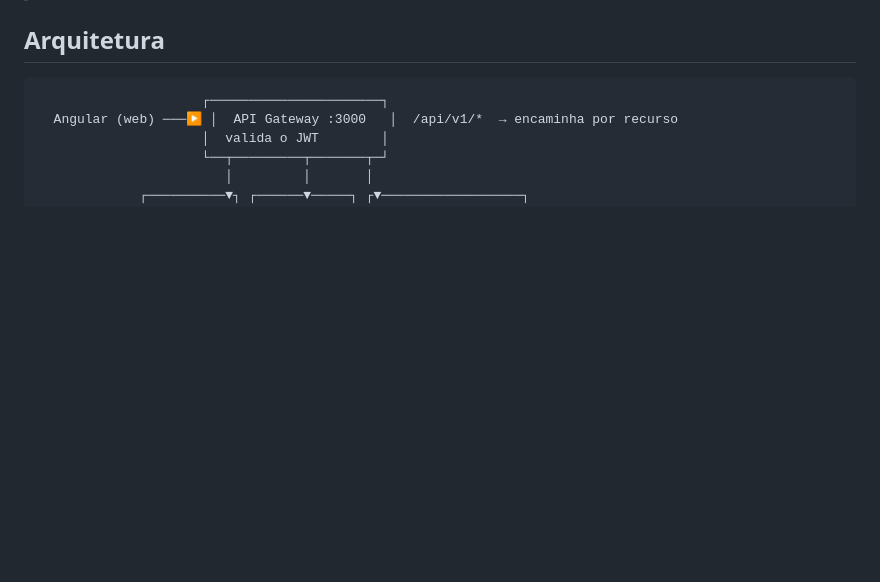
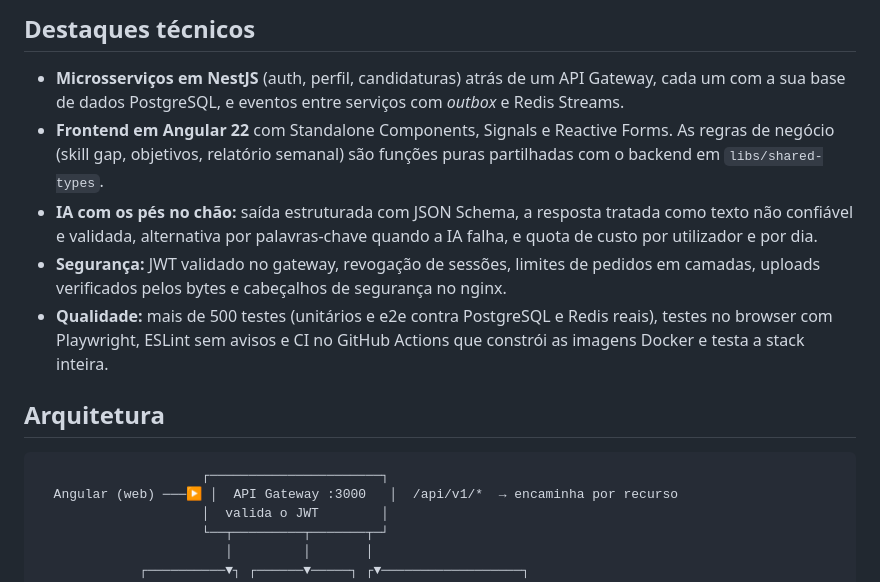
Before and after one commit to azevedo22/DevStart-EI, a Markdown page: README.md, the part around one of its changes. Drawn GitHub-style; blank space fills up the shorter version.

```diff
--- a/README.md
+++ b/README.md
@@ -16,3 +34,15 @@ Ajuda a responder a três perguntas:
+## Destaques técnicos
+
+- **Microsserviços em NestJS** (auth, perfil, candidaturas) atrás de um API Gateway, cada um com a sua base
+  de dados PostgreSQL, e eventos entre serviços com _outbox_ e Redis Streams.
+- **Frontend em Angular 22** com Standalone Components, Signals e Reactive Forms. As regras de negócio
+  (skill gap, objetivos, relatório semanal) são funções puras partilhadas com o backend em `libs/shared-types`.
+- **IA com os pés no chão:** saída estruturada com JSON Schema, a resposta tratada como texto não confiável e
+  validada, alternativa por palavras-chave quando a IA falha, e quota de custo por utilizador e por dia.
+- **Segurança:** JWT validado no gateway, revogação de sessões, limites de pedidos em camadas, uploads
+  verificados pelos bytes e cabeçalhos de segurança no nginx.
+- **Qualidade:** mais de 500 testes (unitários e e2e contra PostgreSQL e Redis reais), testes no browser com
+  Playwright, ESLint sem avisos e CI no GitHub Actions que constrói as imagens Docker e testa a stack inteira.
 
 ## Arquitetura
 
```
Also changed, not shown: other parts of README.md (+23 -5 lines), docs/screenshots/candidaturas.png (added), docs/screenshots/importar-cv.png (added), docs/screenshots/progresso.png (added), docs/screenshots/skill-gap.png (added), docs/screenshots/vagas.png (added), 1 other file.
